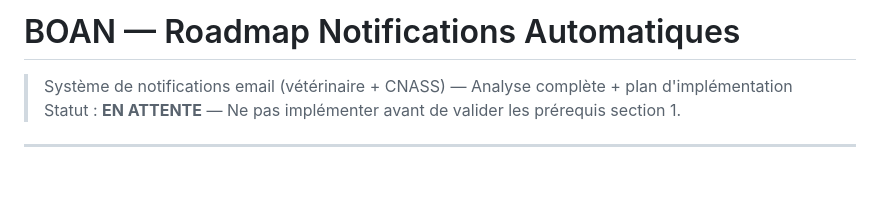
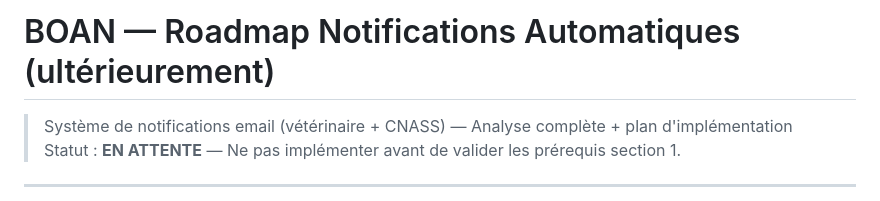
Before and after one commit to diopcmd/Boan-app, a Markdown page: NOTIFICATIONS_ROADMAP.md, the part around the change. Rendered like a GitHub page; blank space fills up the shorter version.

```diff
--- a/NOTIFICATIONS_ROADMAP.md
+++ b/NOTIFICATIONS_ROADMAP.md
@@ -1,4 +1,4 @@
-# BOAN — Roadmap Notifications Automatiques
+# BOAN — Roadmap Notifications Automatiques (ultérieurement)
 > Système de notifications email (vétérinaire + CNASS) — Analyse complète + plan d'implémentation
 > Statut : **EN ATTENTE** — Ne pas implémenter avant de valider les prérequis section 1.
 
```
